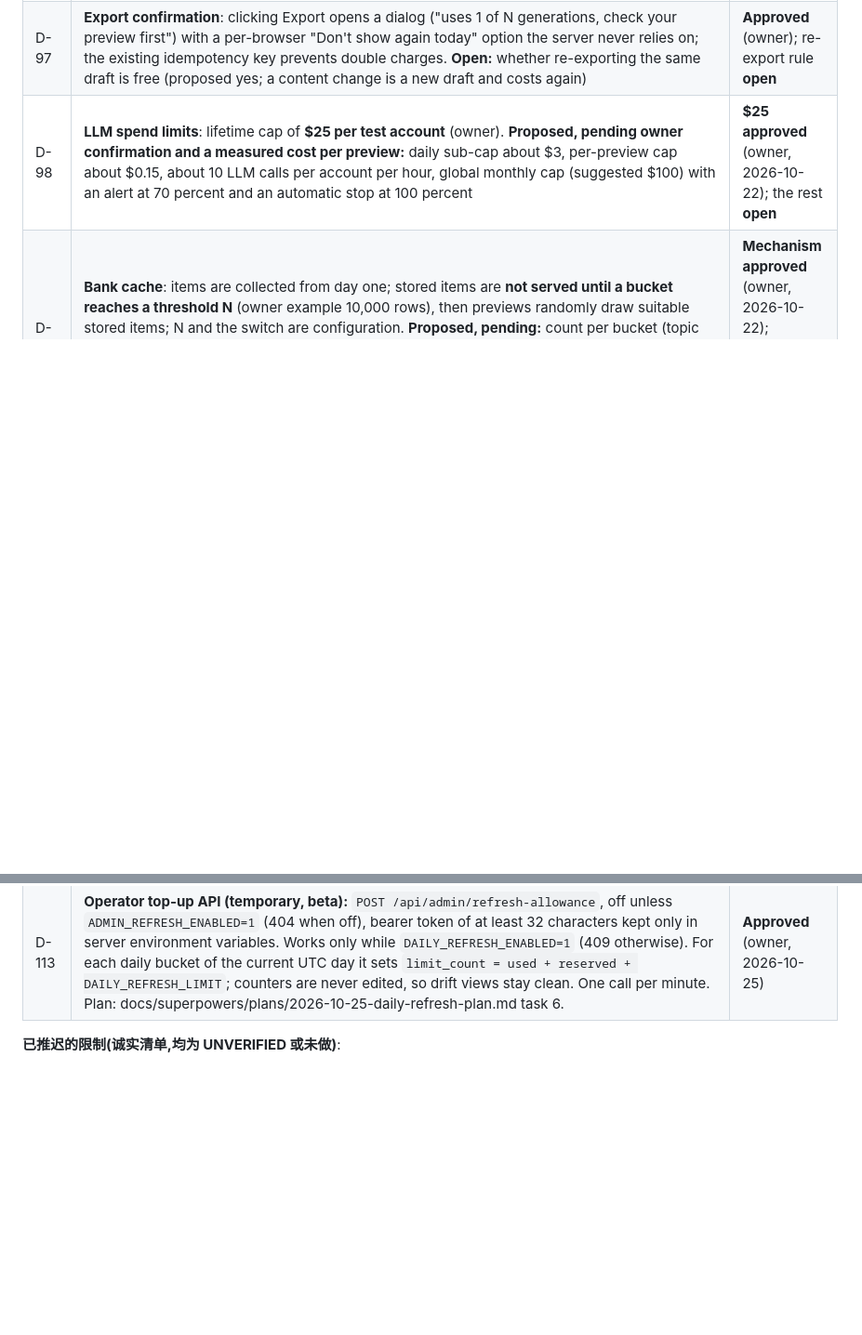
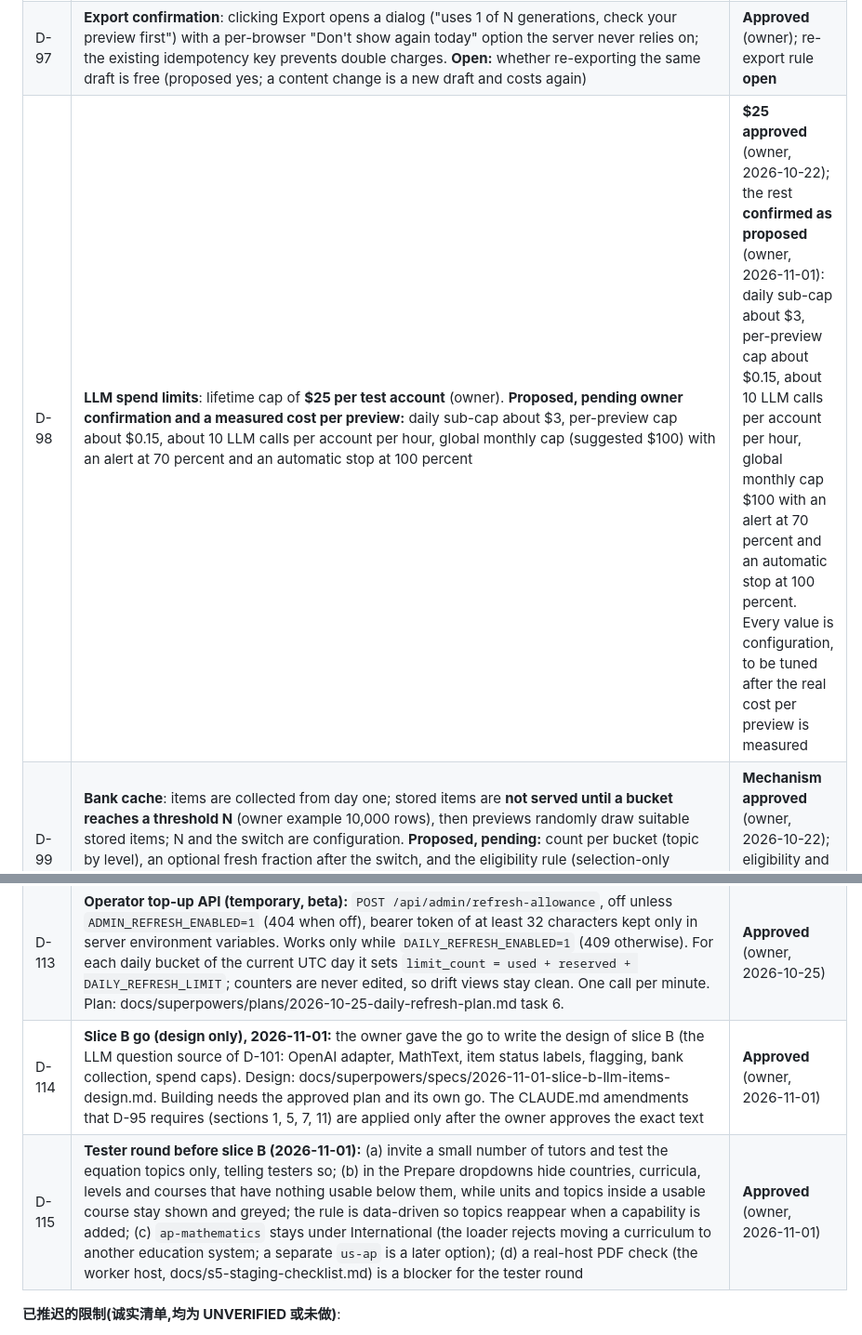
Before and after one commit to yangzi33/noteprep, a Markdown page: docs/decisions.md, 2 parts joined by grey strips. Shown at 93% size. GitHub-like rendering; blank space fills up the shorter version.

Commit message:
docs: record owner decisions of 2026-11-01 (D-98 confirmed, D-114 slice B design go, D-115 tester round)
Co-Authored-By: Claude Sonnet 5.5 <noreply@anthropic.com>
Claude-Session: https://claude.ai/code/session_01XKxnjyWEZyANJ3rxY6DnHs

```diff
--- a/docs/decisions.md
+++ b/docs/decisions.md
@@ -197,7 +197,7 @@
 | D-95 | **Correctness is a label, not a gate**: LLM-first item generation; cheap checks where they exist (existing linear solver, optional cross-check pass); each item shows its status (checked by code, cross-checked, AI-generated not checked) on screen and in the PDF; export is never blocked; tutors can flag an item, which quarantines it. Needs CLAUDE.md sections 1, 5, 7 and 11 amended (pending owner approval, listed in generation-flow section 8) | **Approved** (owner, 2026-10-22); CLAUDE.md edits **pending** |
 | D-96 | **Safe rendering stays mandatory**: MathText (restricted LaTeX-style syntax parsed by our own code) is required again; preview HTML and PDF render from the same parsed content; no raw LLM text reaches LaTeX or HTML; the TeX string is dry-run and safety-checked at preview time so the export compile is expected to succeed. Reverses the deferral in D-85 | **Approved** (owner, 2026-10-22) |
 | D-97 | **Export confirmation**: clicking Export opens a dialog ("uses 1 of N generations, check your preview first") with a per-browser "Don't show again today" option the server never relies on; the existing idempotency key prevents double charges. **Open:** whether re-exporting the same draft is free (proposed yes; a content change is a new draft and costs again) | **Approved** (owner); re-export rule **open** |
-| D-98 | **LLM spend limits**: lifetime cap of **$25 per test account** (owner). **Proposed, pending owner confirmation and a measured cost per preview:** daily sub-cap about $3, per-preview cap about $0.15, about 10 LLM calls per account per hour, global monthly cap (suggested $100) with an alert at 70 percent and an automatic stop at 100 percent | **$25 approved** (owner, 2026-10-22); the rest **open** |
+| D-98 | **LLM spend limits**: lifetime cap of **$25 per test account** (owner). **Proposed, pending owner confirmation and a measured cost per preview:** daily sub-cap about $3, per-preview cap about $0.15, about 10 LLM calls per account per hour, global monthly cap (suggested $100) with an alert at 70 percent and an automatic stop at 100 percent | **$25 approved** (owner, 2026-10-22); the rest **confirmed as proposed** (owner, 2026-11-01): daily sub-cap about $3, per-preview cap about $0.15, about 10 LLM calls per account per hour, global monthly cap $100 with an alert at 70 percent and an automatic stop at 100 percent. Every value is configuration, to be tuned after the real cost per preview is measured |
 | D-99 | **Bank cache**: items are collected from day one; stored items are **not served until a bucket reaches a threshold N** (owner example 10,000 rows), then previews randomly draw suitable stored items; N and the switch are configuration. **Proposed, pending:** count per bucket (topic by level), an optional fresh fraction after the switch, and the eligibility rule (selection-only previews, exported, not reported; reported items removed; free-text-derived items never enter the shared bank) | **Mechanism approved** (owner, 2026-10-22); eligibility and per-bucket counting **open** |
 | D-100 | **Legacy**: question families, blueprints and the M0 extraction stay in the repo, decoupled from the new flow, and are archived as legacy in the docs; the linear solver and checker may remain as the optional "checked by code" label source. The question bank design is revived only as the cache (D-99) | **Approved** (owner, 2026-10-22) |
 | D-101 | **Build order**: slice A preview/export split with today's generator (no LLM); slice B OpenAI adapter, MathText, item statuses, flagging, bank collection with the threshold switch, spend caps; slice C free-text refinement with injection handling and privacy wording. Each slice needs its own go | **Proposed** (owner to confirm) |
@@ -213,6 +213,8 @@
 | D-111 | **S6 default switch:** the code defaults change together to `FLOW_MODE=draft` and `EXPORT_ENABLED=1`, because draft mode without export leaves tutors with no PDFs. Both flags stay as kill switches: `FLOW_MODE=legacy` restores the old generate flow, and `EXPORT_ENABLED=0` pauses export while pending exports still settle. The state "draft flow, export off" stays legal as the documented pause and rollback state. The owner sets both variables explicitly in every Vercel scope before the default switch reaches an environment, so no environment depends on the defaults. Supersedes the "default `legacy`" wording of D-106. Plan: docs/superpowers/plans/2026-10-24-s6-default-flip-plan.md section 8. | **Approved** (owner, 2026-10-24) |
 | D-112 | **Beta daily refresh (temporary):** 5 free exports per UTC day behind `DAILY_REFRESH_ENABLED` (default off); counted toward the lifetime 3 when switched off; paid accounts unaffected; tutors are told about the refresh and the count left in the UI; to be removed or turned off after the beta. Design: docs/superpowers/specs/2026-10-24-free-daily-refresh-design.md. | **Approved** (owner, 2026-10-25) |
 | D-113 | **Operator top-up API (temporary, beta):** `POST /api/admin/refresh-allowance`, off unless `ADMIN_REFRESH_ENABLED=1` (404 when off), bearer token of at least 32 characters kept only in server environment variables. Works only while `DAILY_REFRESH_ENABLED=1` (409 otherwise). For each daily bucket of the current UTC day it sets `limit_count = used + reserved + DAILY_REFRESH_LIMIT`; counters are never edited, so drift views stay clean. One call per minute. Plan: docs/superpowers/plans/2026-10-25-daily-refresh-plan.md task 6. | **Approved** (owner, 2026-10-25) |
+| D-114 | **Slice B go (design only), 2026-11-01:** the owner gave the go to write the design of slice B (the LLM question source of D-101: OpenAI adapter, MathText, item status labels, flagging, bank collection, spend caps). Design: docs/superpowers/specs/2026-11-01-slice-b-llm-items-design.md. Building needs the approved plan and its own go. The CLAUDE.md amendments that D-95 requires (sections 1, 5, 7, 11) are applied only after the owner approves the exact text | **Approved** (owner, 2026-11-01) |
+| D-115 | **Tester round before slice B (2026-11-01):** (a) invite a small number of tutors and test the equation topics only, telling testers so; (b) in the Prepare dropdowns hide countries, curricula, levels and courses that have nothing usable below them, while units and topics inside a usable course stay shown and greyed; the rule is data-driven so topics reappear when a capability is added; (c) `ap-mathematics` stays under International (the loader rejects moving a curriculum to another education system; a separate `us-ap` is a later option); (d) a real-host PDF check (the worker host, docs/s5-staging-checklist.md) is a blocker for the tester round | **Approved** (owner, 2026-11-01) |
 
 **已推迟的限制(诚实清单,均为 UNVERIFIED 或未做)**:
 - 没有 gVisor;沙箱与 worker 共享宿主内核。
```
